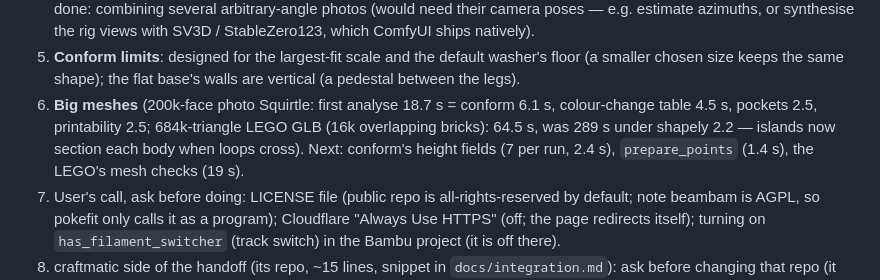
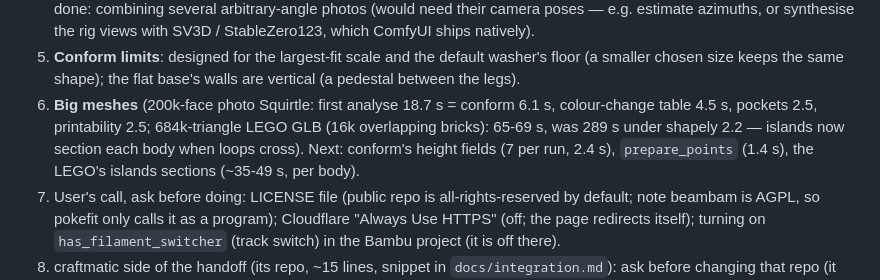
Before and after one commit to tribixbite/pokefit, a Markdown page: NOTES.md, the part around the change. GitHub-like rendering.

Commit message:
docs: tracker — LEGO timings after the checks speed-ups
— Opus 5.5

```diff
--- a/NOTES.md
+++ b/NOTES.md
@@ -25,9 +25,9 @@ exist only on the original Windows machine (ask the user for the files).
 5. **Conform limits**: designed for the largest-fit scale and the default washer's floor (a smaller chosen
    size keeps the same shape); the flat base's walls are vertical (a pedestal between the legs).
 6. **Big meshes** (200k-face photo Squirtle: first analyse 18.7 s = conform 6.1 s, colour-change table
-   4.5 s, pockets 2.5, printability 2.5; 684k-triangle LEGO GLB (16k overlapping bricks): 64.5 s, was 289 s
+   4.5 s, pockets 2.5, printability 2.5; 684k-triangle LEGO GLB (16k overlapping bricks): 65-69 s, was 289 s
    under shapely 2.2 — islands now section each body when loops cross). Next: conform's height fields
-   (7 per run, 2.4 s), `prepare_points` (1.4 s), the LEGO's mesh checks (19 s).
+   (7 per run, 2.4 s), `prepare_points` (1.4 s), the LEGO's islands sections (~35-49 s, per body).
 7. User's call, ask before doing: LICENSE file (public repo is all-rights-reserved by default; note beambam
    is AGPL, so pokefit only calls it as a program); Cloudflare "Always Use HTTPS" (off; the page redirects
    itself); turning on `has_filament_switcher` (track switch) in the Bambu project (it is off there).
```
